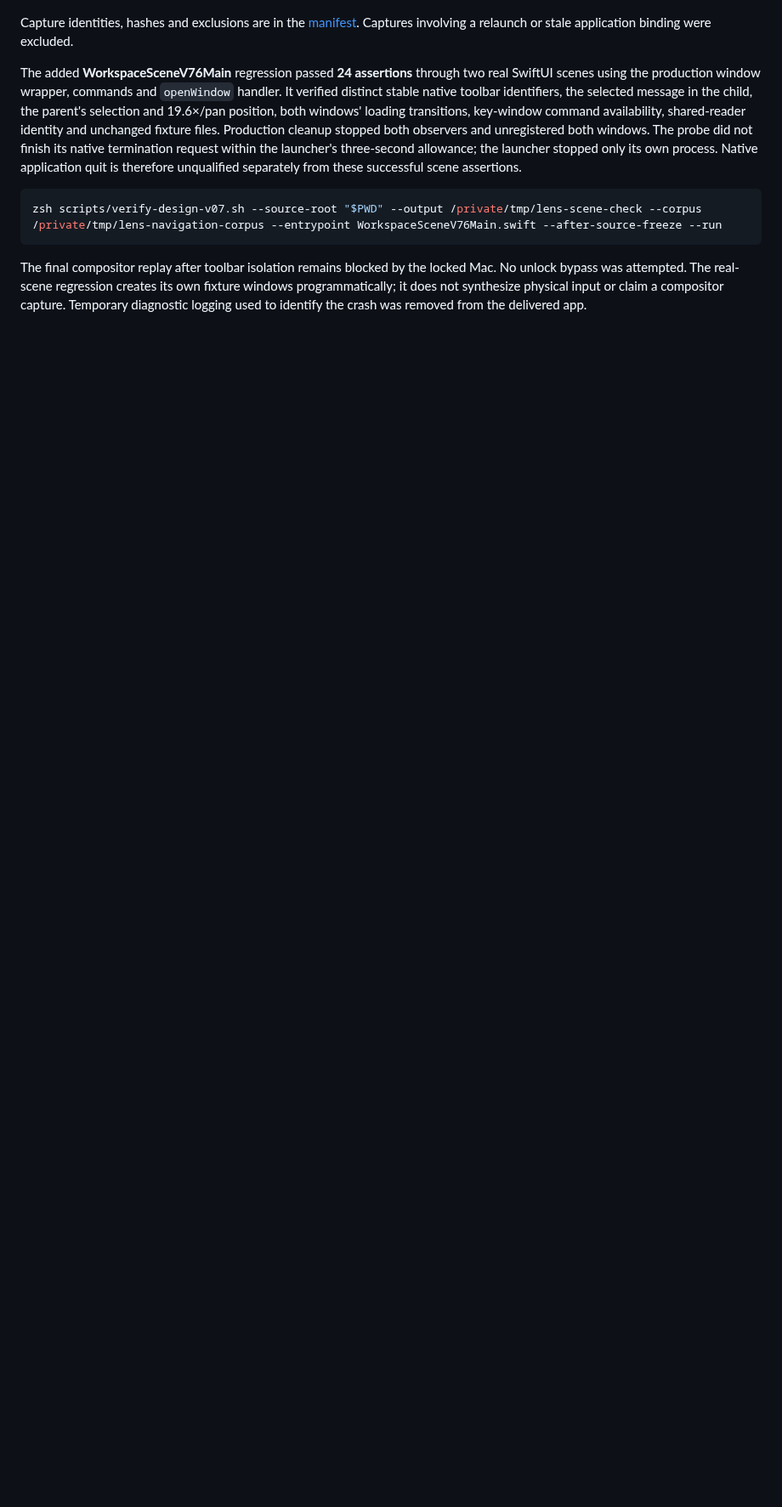
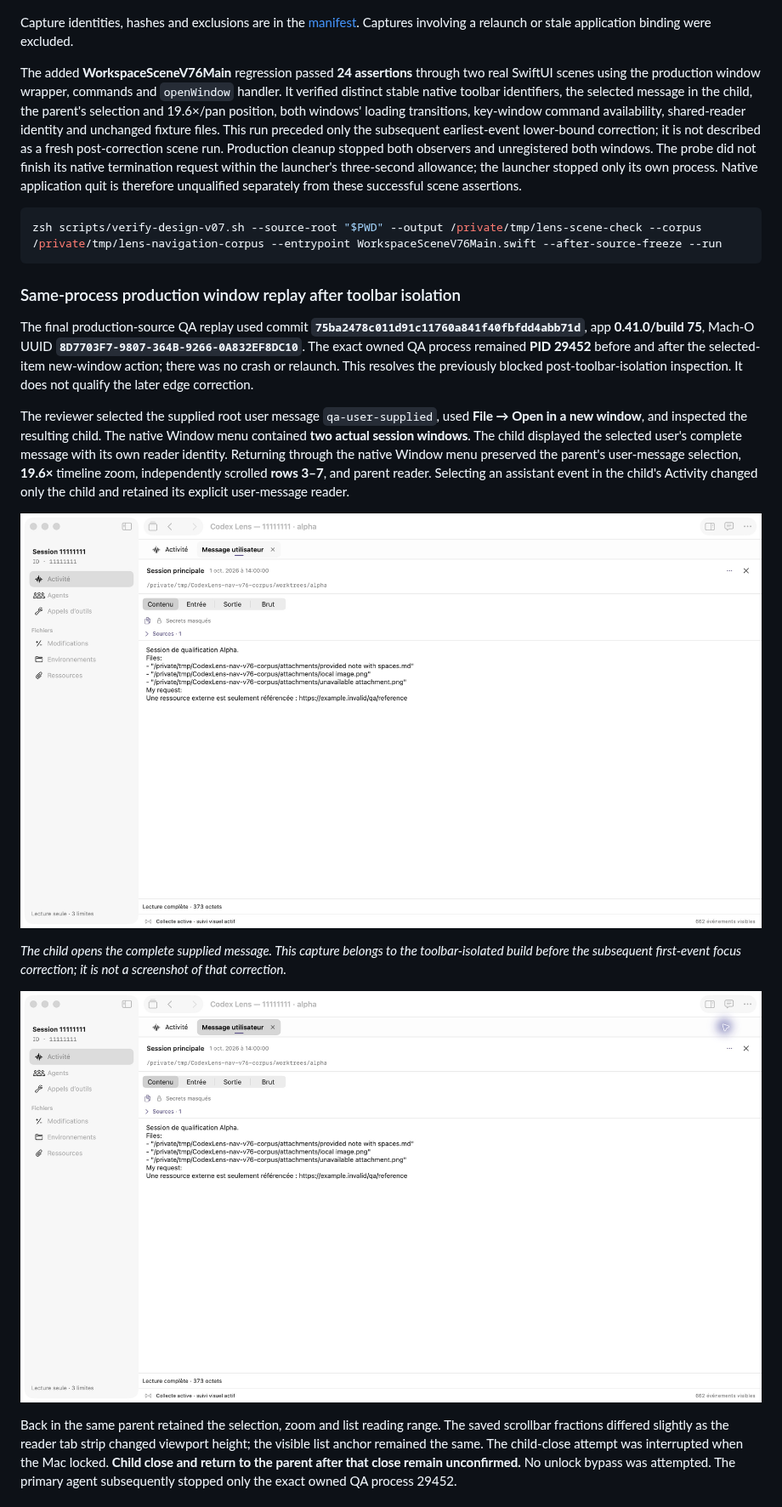
Before and after one commit to wolf75222/CodexLens, a Markdown page: docs/QA/WORKSPACE_NAVIGATION.md, the part around one of its changes. Shown at 85% size. Drawn GitHub-style; pictures changed too: docs/images/navigation/final-child-user-message-before-edge-clamp.jpg (added), docs/images/navigation/final-reader-before-edge-clamp.jpg (added); blank space fills up the shorter version.

Commit message:
Constrain event focus to timeline bounds and document window replay

````diff
--- a/docs/QA/WORKSPACE_NAVIGATION.md
+++ b/docs/QA/WORKSPACE_NAVIGATION.md
@@ -85,10 +85,23 @@ The independent reviewer replayed the first four defects in the real application
 
 Capture identities, hashes and exclusions are in the [manifest](../images/navigation/capture-manifest.json). Captures involving a relaunch or stale application binding were excluded.
 
-The added **WorkspaceSceneV76Main** regression passed **24 assertions** through two real SwiftUI scenes using the production window wrapper, commands and `openWindow` handler. It verified distinct stable native toolbar identifiers, the selected message in the child, the parent's selection and 19.6×/pan position, both windows' loading transitions, key-window command availability, shared-reader identity and unchanged fixture files. Production cleanup stopped both observers and unregistered both windows. The probe did not finish its native termination request within the launcher's three-second allowance; the launcher stopped only its own process. Native application quit is therefore unqualified separately from these successful scene assertions.
+The added **WorkspaceSceneV76Main** regression passed **24 assertions** through two real SwiftUI scenes using the production window wrapper, commands and `openWindow` handler. It verified distinct stable native toolbar identifiers, the selected message in the child, the parent's selection and 19.6×/pan position, both windows' loading transitions, key-window command availability, shared-reader identity and unchanged fixture files. This run preceded only the subsequent earliest-event lower-bound correction; it is not described as a fresh post-correction scene run. Production cleanup stopped both observers and unregistered both windows. The probe did not finish its native termination request within the launcher's three-second allowance; the launcher stopped only its own process. Native application quit is therefore unqualified separately from these successful scene assertions.
 
 ```sh
 zsh scripts/verify-design-v07.sh --source-root "$PWD" --output /private/tmp/lens-scene-check --corpus /private/tmp/lens-navigation-corpus --entrypoint WorkspaceSceneV76Main.swift --after-source-freeze --run
 ```
 
-The final compositor replay after toolbar isolation remains blocked by the locked Mac. No unlock bypass was attempted. The real-scene regression creates its own fixture windows programmatically; it does not synthesize physical input or claim a compositor capture. Temporary diagnostic logging used to identify the crash was removed from the delivered app.
+### Same-process production window replay after toolbar isolation
+
+The final production-source QA replay used commit **`75ba2478c011d91c11760a841f40fbfdd4abb71d`**, app **0.41.0/build 75**, Mach-O UUID **`8D7703F7-9807-364B-9266-0A832EF8DC10`**. The exact owned QA process remained **PID 29452** before and after the selected-item new-window action; there was no crash or relaunch. This resolves the previously blocked post-toolbar-isolation inspection. It does not qualify the later edge correction.
+
+The reviewer selected the supplied root user message `qa-user-supplied`, used **File → Open in a new window**, and inspected the resulting child. The native Window menu contained **two actual session windows**. The child displayed the selected user's complete message with its own reader identity. Returning through the native Window menu preserved the parent's user-message selection, **19.6×** timeline zoom, independently scrolled **rows 3–7**, and parent reader. Selecting an assistant event in the child's Activity changed only the child and retained its explicit user-message reader.
+
+![The selected user message opens in the child window of the same process](../images/navigation/final-child-user-message-before-edge-clamp.jpg)
+
+*The child opens the complete supplied message. This capture belongs to the toolbar-isolated build before the subsequent first-event focus correction; it is not a screenshot of that correction.*
+
+![The explicit reader retains its Activity return item](../images/navigation/final-reader-before-edge-clamp.jpg)
+
+Back in the same parent retained the selection, zoom and list reading range. The saved scrollbar fractions differed slightly as the reader tab strip changed viewport height; the visible list anchor remained the same. The child-close attempt was interrupted when the Mac locked. **Child close and return to the parent after that close remain unconfirmed.** No unlock bypass was attempted. The primary agent subsequently stopped only the exact owned QA process 29452.
+
````
Also changed, not shown: other parts of docs/QA/WORKSPACE_NAVIGATION.md (+16 -1 lines), CHANGELOG.md (+1 -0 lines), docs/images/navigation/final-back-before-edge-clamp.jpg (added), docs/images/navigation/final-first-user-before-edge-clamp.jpg (added), 5 other files.
